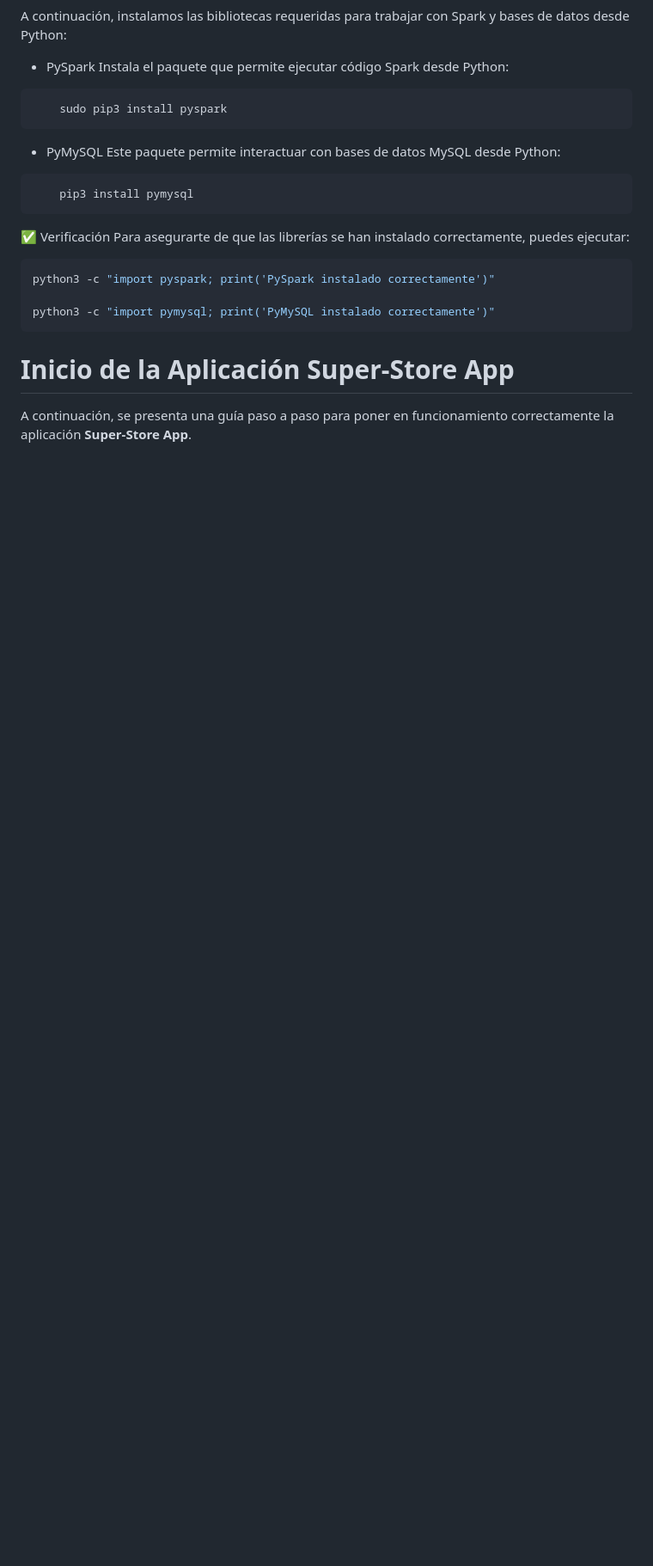
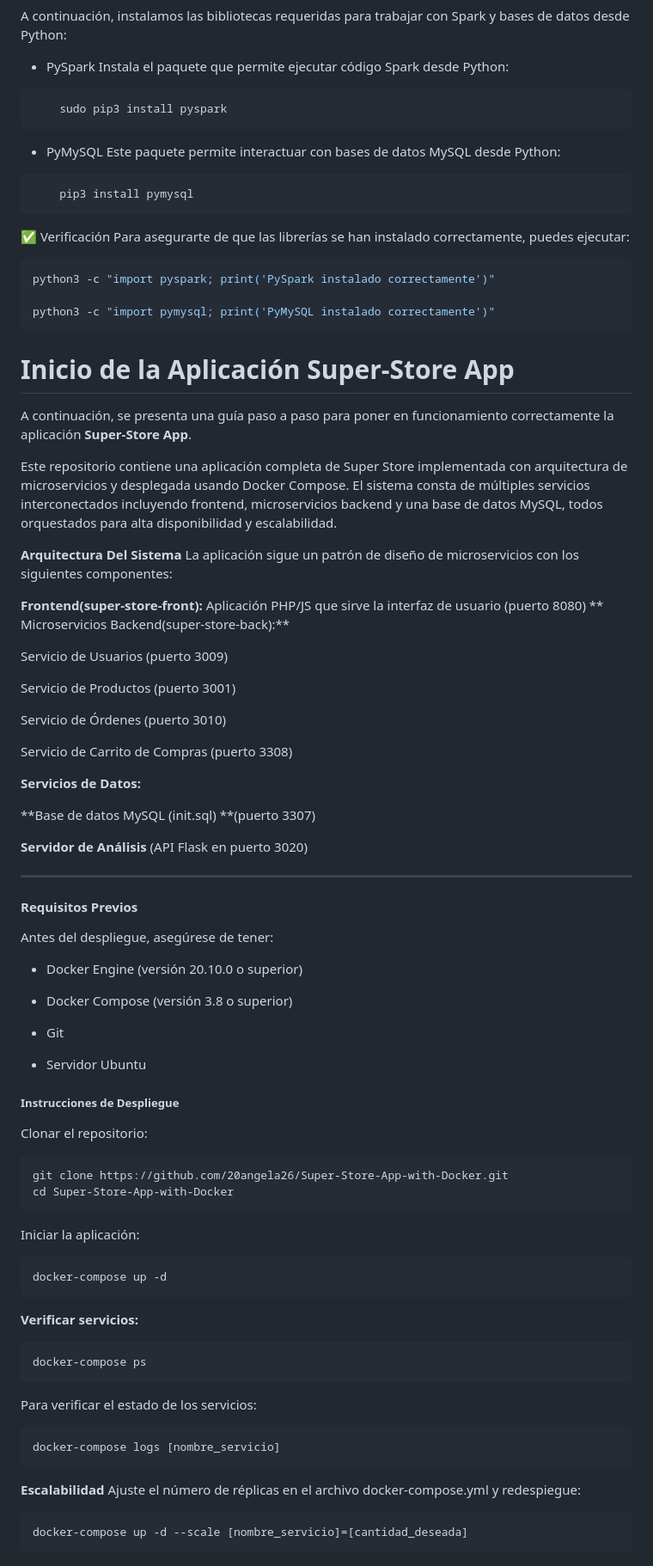
Before and after one commit to 20angela26/Super-Store-App-with-Docker, a Markdown page: README.md, the part around the change. Shown at 86% size. Drawn GitHub-style; blank space fills up the shorter version.

```diff
--- a/README.md
+++ b/README.md
@@ -400,3 +400,67 @@ python3 -c "import pymysql; print('PyMySQL instalado correctamente')"
 # Inicio de la Aplicación Super-Store App
 
 A continuación, se presenta una guía paso a paso para poner en funcionamiento correctamente la aplicación **Super-Store App**.
+
+
+Este repositorio contiene una aplicación completa de Super Store implementada con arquitectura de microservicios y desplegada usando Docker Compose. El sistema consta de múltiples servicios interconectados incluyendo frontend, microservicios backend y una base de datos MySQL, todos orquestados para alta disponibilidad y escalabilidad.
+
+**Arquitectura Del Sistema**
+La aplicación sigue un patrón de diseño de microservicios con los siguientes componentes:
+
+**Frontend(super-store-front):** Aplicación PHP/JS que sirve la interfaz de usuario (puerto 8080)
+**
+Microservicios Backend(super-store-back):**
+
+Servicio de Usuarios (puerto 3009)
+
+Servicio de Productos (puerto 3001)
+
+Servicio de Órdenes (puerto 3010)
+
+Servicio de Carrito de Compras (puerto 3308)
+
+**Servicios de Datos:**
+
+**Base de datos MySQL (init.sql) **(puerto 3307)
+
+**Servidor de Análisis** (API Flask en puerto 3020)
+
+------------
+
+
+#### Requisitos Previos
+Antes del despliegue, asegúrese de tener:
+
+- Docker Engine (versión 20.10.0 o superior)
+
+- Docker Compose (versión 3.8 o superior)
+
+- Git
+
+- Servidor Ubuntu
+
+##### Instrucciones de Despliegue
+Clonar el repositorio:
+
+
+    git clone https://github.com/20angela26/Super-Store-App-with-Docker.git
+    cd Super-Store-App-with-Docker
+Iniciar la aplicación:
+
+
+    docker-compose up -d
+**Verificar servicios:**
+
+
+    docker-compose ps
+
+
+
+Para verificar el estado de los servicios:
+
+
+    docker-compose logs [nombre_servicio]
+**Escalabilidad**
+Ajuste el número de réplicas en el archivo docker-compose.yml y redespiegue:
+
+    docker-compose up -d --scale [nombre_servicio]=[cantidad_deseada]
```
